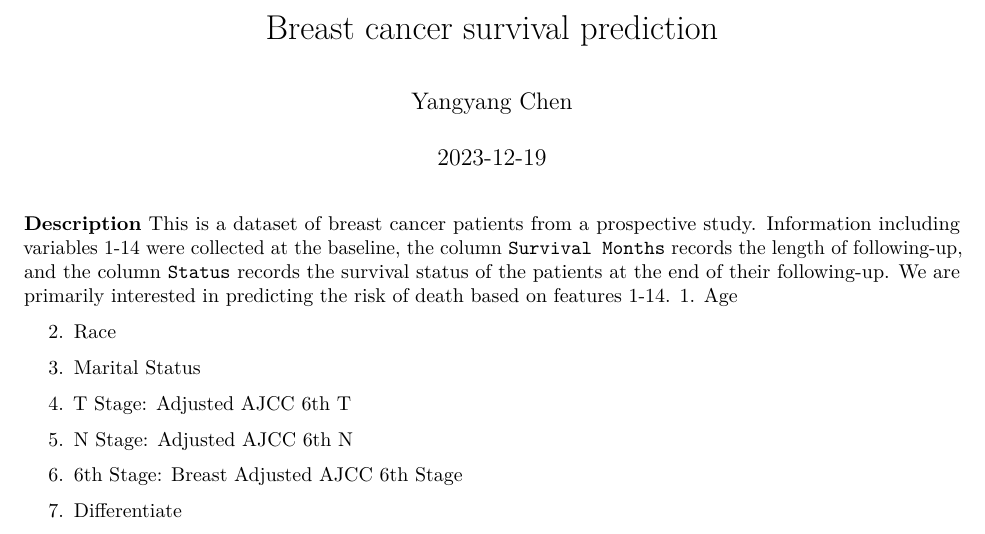
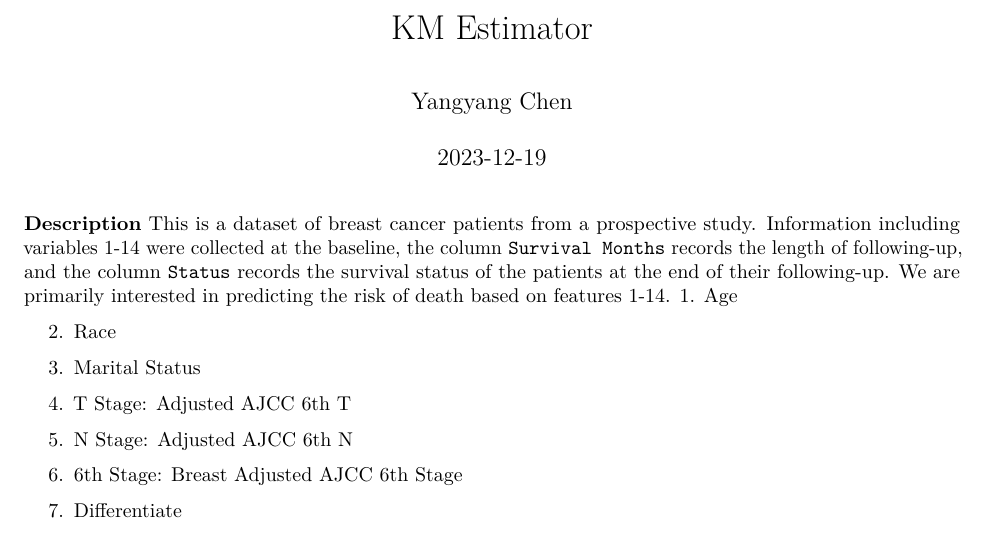
Before and after one commit to Cynthia1688/p8130_Cancer, an R Markdown document (KM_Estimator.Rmd): part of page 1 of 15, cut at the place of the change. Rendered offline with R 4.5, knitr and Pandoc, then LaTeX, with nearby package versions; some code elsewhere in the file could not run offline; column names are cleaned by a stand-in for the janitor package.

Commit message:
Change file name.

```diff
--- a/Survival_Analysis.Rmd
+++ b/KM_Estimator.Rmd
@@ -1,5 +1,5 @@
 ---
-title: "Breast cancer survival prediction"
+title: "KM Estimator"
 author: "Yangyang Chen"
 date: "`r Sys.Date()`"
 output: pdf_document
```
Also changed, not shown: KM_Estimator.pdf (added).
